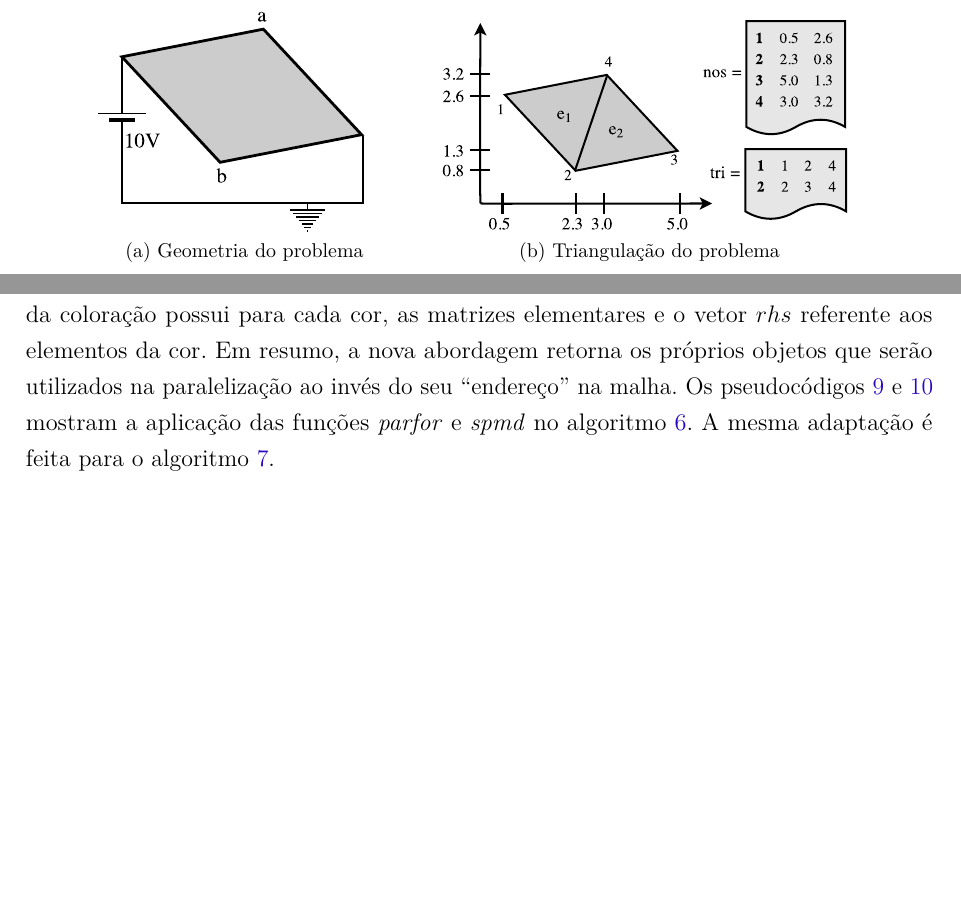
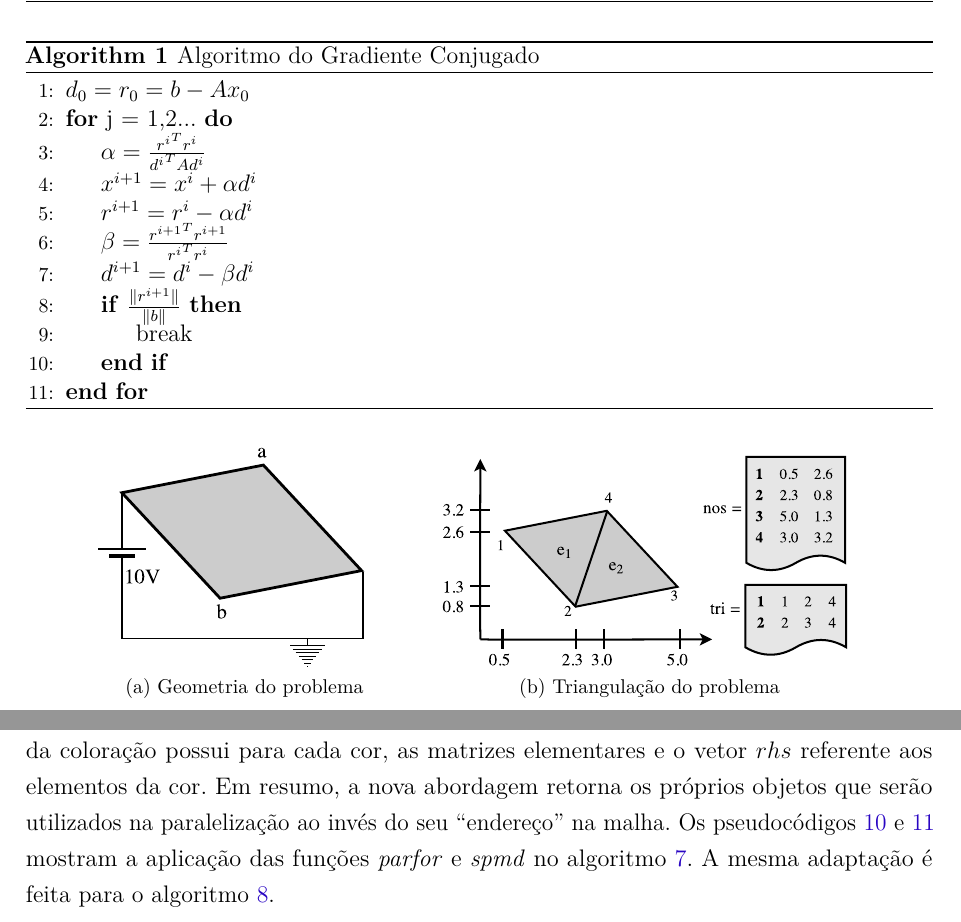
Before and after one commit to goveiat/proposta, a LaTeX thesis (Proposta/monografia.tex): two parts of pages 14 and 27 of 31 before the commit and two parts of pages 15 and 28 of 32 after it, joined at a grey line, cut at the place of the change, the shorter picture padded with empty space. Compiled offline with pdfLaTeX.

Commit message:
gradientes conjugados

```diff
--- a/Proposta/monografia.tex
+++ b/Proposta/monografia.tex
@@ -603,0 +614,15 @@ Neste trabalho são abordadas apenas as condições de contorno de Dirichlet. Es
+\begin{algorithm}
+	\caption{\label{alg:kry}Algoritmo do Gradiente Conjugado}
+	\begin{algorithmic}[1]
+		\State{$d_0 = r_0 = b - Ax_0$}
+		\For{j = 1,2...}
+		\State{$\alpha = \frac{{r^i}^Tr^i}{{d^i}^TAd^i}$}
+		\State{$x^{i+1} = x^i + \alpha d^i$}
+		\State{$r^{i+1} = r^i - \alpha d^i$}
+		\State{$\beta = \frac{{r^{i+1}}^Tr^{i+1}}{{r^i}^Tr^i}$}
+		\State{$d^{i+1} = d^i - \beta d^i$}
+		\If{$\frac{\parallel r^{i+1}\parallel}{\parallel b\parallel}$}
+		\State{break}
+		\EndIf
+		\EndFor
+	\end{algorithmic}
```
Also changed, not shown: Proposta/monografia.pdf, Proposta/monografia.tex (13 more changed lines).
